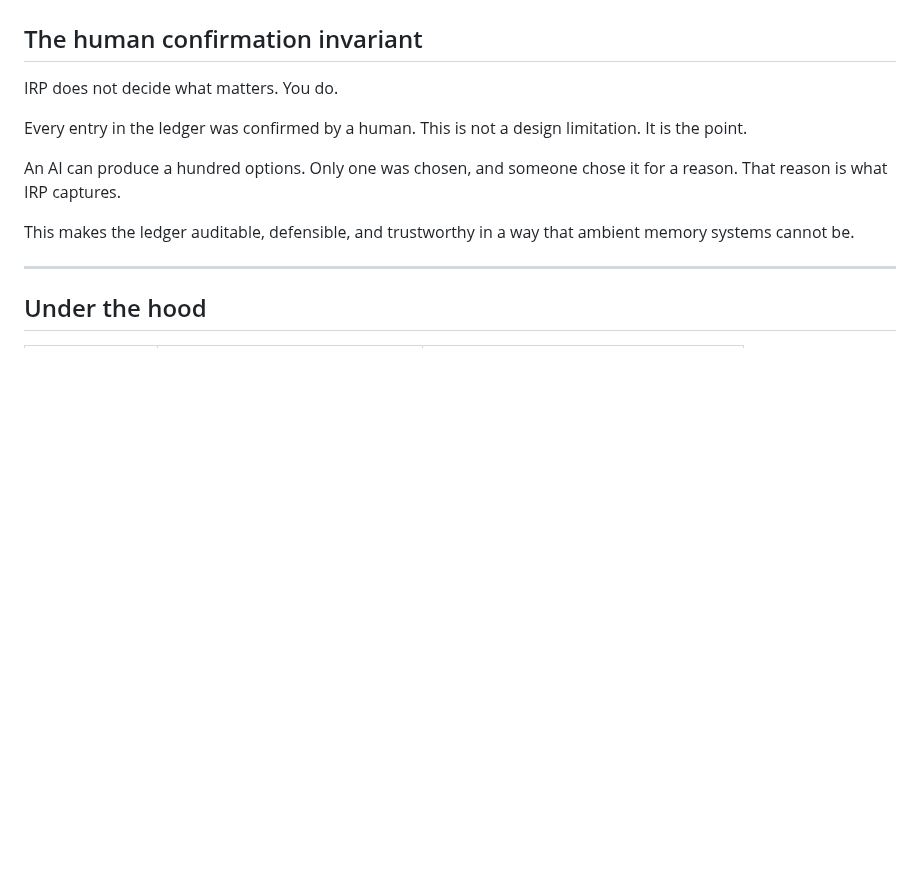
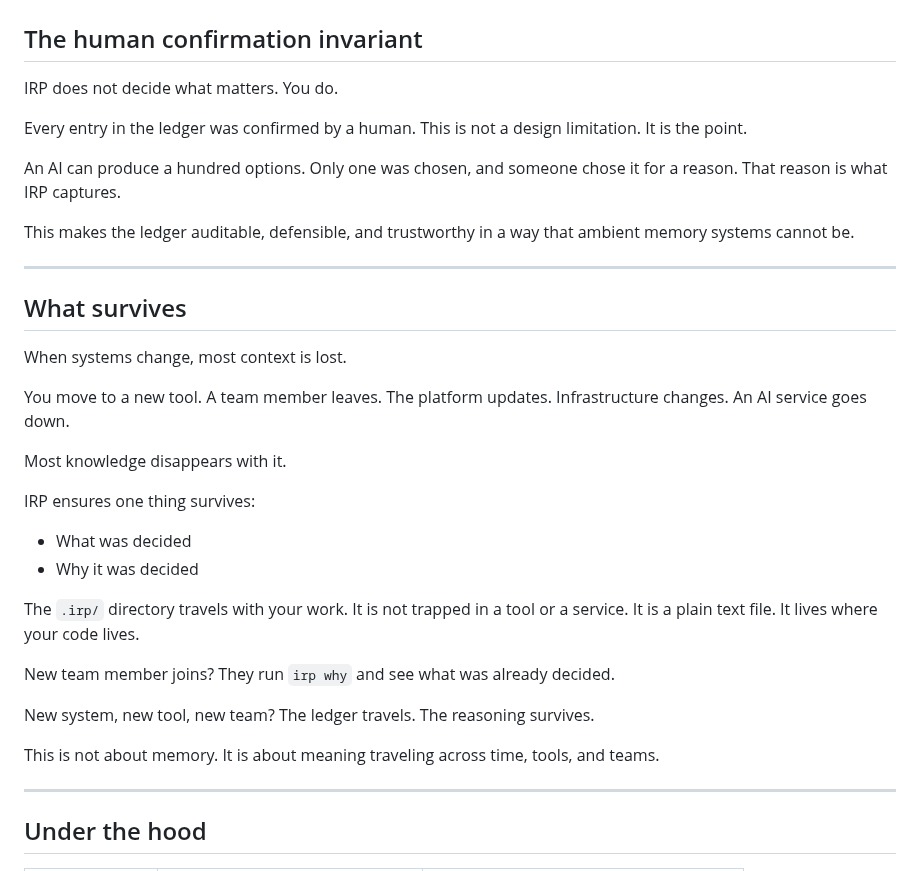
Before and after one commit to S0tman/irp-capture, a Markdown page: README.md, the part around the change. Rendered like a GitHub page; blank space fills up the shorter version.

Commit message:
README: add "What Survives" section to lock decision portability
New section emphasizes the core primitive: when systems change,
decisions + reasoning travel with the work via portable .irp/ file.
Reinforces that IRP is not about memory, but meaning traveling
across time, tools, and teams.

Co-Authored-By: Claude Sonnet 4.6 <noreply@anthropic.com>

```diff
--- a/README.md
+++ b/README.md
@@ -138,6 +138,37 @@ That reason is what IRP captures.
 
 This makes the ledger auditable, defensible, and trustworthy
 in a way that ambient memory systems cannot be.
+
+---
+
+## What survives
+
+When systems change, most context is lost.
+
+You move to a new tool.
+A team member leaves.
+The platform updates.
+Infrastructure changes.
+An AI service goes down.
+
+Most knowledge disappears with it.
+
+IRP ensures one thing survives:
+
+- What was decided
+- Why it was decided
+
+The `.irp/` directory travels with your work. It is not trapped in a tool or a service.
+It is a plain text file. It lives where your code lives.
+
+New team member joins?
+They run `irp why` and see what was already decided.
+
+New system, new tool, new team?
+The ledger travels.
+The reasoning survives.
+
+This is not about memory. It is about meaning traveling across time, tools, and teams.
 
 ---
 
```
